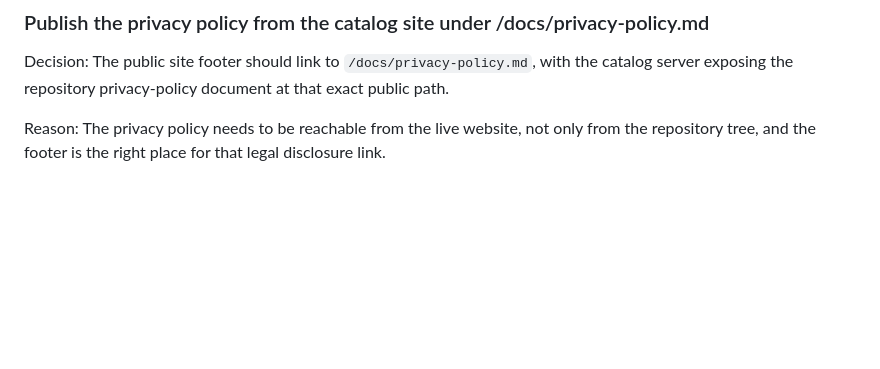
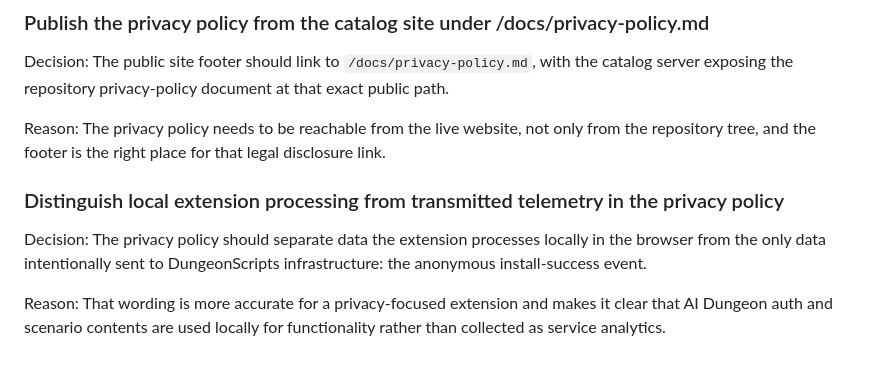
Before and after one commit to Fly3-r/DungeonScripts, a Markdown page: docs/design-decisions.md, the part around the change. Rendered like a GitHub page; blank space fills up the shorter version.

```diff
--- a/docs/design-decisions.md
+++ b/docs/design-decisions.md
@@ -415,3 +415,11 @@ The public site footer should link to `/docs/privacy-policy.md`, with the catalo
 
 Reason:
 The privacy policy needs to be reachable from the live website, not only from the repository tree, and the footer is the right place for that legal disclosure link.
+
+### Distinguish local extension processing from transmitted telemetry in the privacy policy
+
+Decision:
+The privacy policy should separate data the extension processes locally in the browser from the only data intentionally sent to DungeonScripts infrastructure: the anonymous install-success event.
+
+Reason:
+That wording is more accurate for a privacy-focused extension and makes it clear that AI Dungeon auth and scenario contents are used locally for functionality rather than collected as service analytics.
```
Also changed, not shown: docs/agent-decisions.md (+8 -0 lines), docs/privacy-policy.md (+9 -3 lines).
